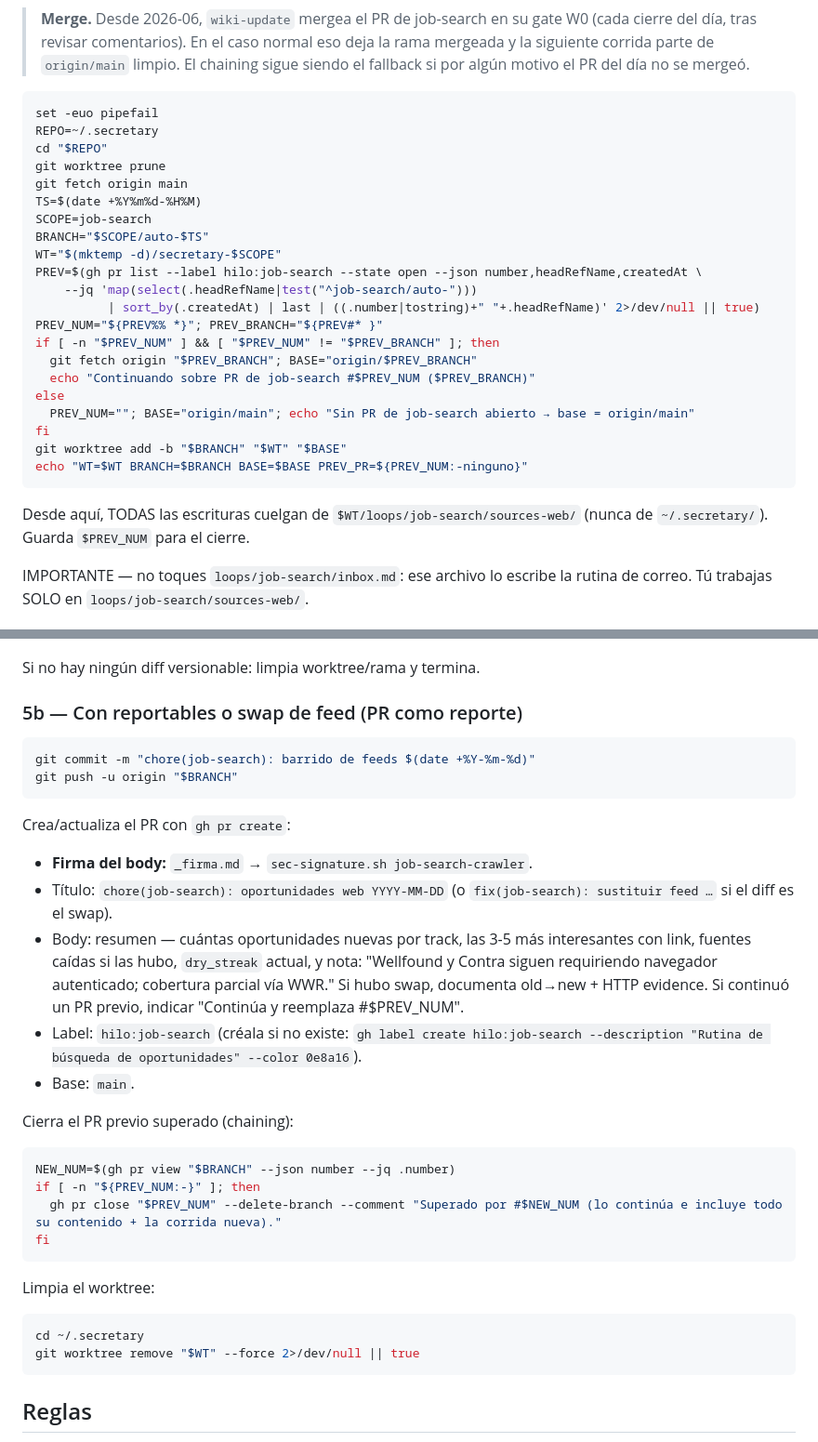
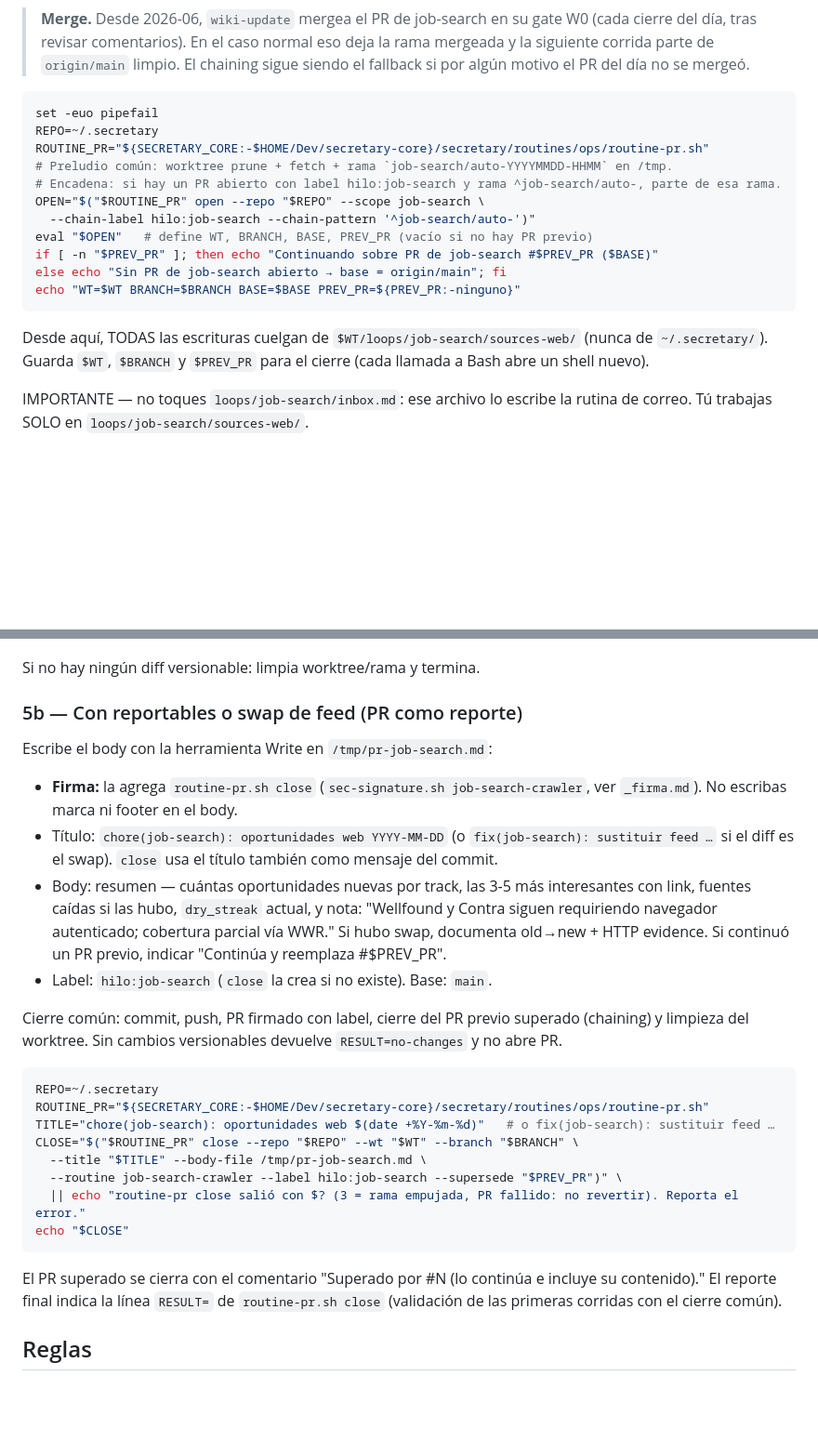
Before and after one commit to alvaroemur/secretary-core, a Markdown page: playbooks/job-search-crawler/SKILL.md, 2 parts joined by grey strips. Shown at 93% size. Drawn GitHub-style; blank space fills up the shorter version.

````diff
--- a/playbooks/job-search-crawler/SKILL.md
+++ b/playbooks/job-search-crawler/SKILL.md
@@ -38,28 +38,18 @@ No escribas en la copia de trabajo principal. Crea un worktree efímero, trabaja
 ```bash
 set -euo pipefail
 REPO=~/.secretary
-cd "$REPO"
-git worktree prune
-git fetch origin main
-TS=$(date +%Y%m%d-%H%M)
-SCOPE=job-search
-BRANCH="$SCOPE/auto-$TS"
-WT="$(mktemp -d)/secretary-$SCOPE"
-PREV=$(gh pr list --label hilo:job-search --state open --json number,headRefName,createdAt \
-    --jq 'map(select(.headRefName|test("^job-search/auto-")))
-          | sort_by(.createdAt) | last | ((.number|tostring)+" "+.headRefName)' 2>/dev/null || true)
-PREV_NUM="${PREV%% *}"; PREV_BRANCH="${PREV#* }"
-if [ -n "$PREV_NUM" ] && [ "$PREV_NUM" != "$PREV_BRANCH" ]; then
-  git fetch origin "$PREV_BRANCH"; BASE="origin/$PREV_BRANCH"
-  echo "Continuando sobre PR de job-search #$PREV_NUM ($PREV_BRANCH)"
-else
-  PREV_NUM=""; BASE="origin/main"; echo "Sin PR de job-search abierto → base = origin/main"
-fi
-git worktree add -b "$BRANCH" "$WT" "$BASE"
-echo "WT=$WT BRANCH=$BRANCH BASE=$BASE PREV_PR=${PREV_NUM:-ninguno}"
+ROUTINE_PR="${SECRETARY_CORE:-$HOME/Dev/secretary-core}/secretary/routines/ops/routine-pr.sh"
+# Preludio común: worktree prune + fetch + rama `job-search/auto-YYYYMMDD-HHMM` en /tmp.
+# Encadena: si hay un PR abierto con label hilo:job-search y rama ^job-search/auto-, parte de esa rama.
+OPEN="$("$ROUTINE_PR" open --repo "$REPO" --scope job-search \
+  --chain-label hilo:job-search --chain-pattern '^job-search/auto-')"
+eval "$OPEN"   # define WT, BRANCH, BASE, PREV_PR (vacío si no hay PR previo)
+if [ -n "$PREV_PR" ]; then echo "Continuando sobre PR de job-search #$PREV_PR ($BASE)"
+else echo "Sin PR de job-search abierto → base = origin/main"; fi
+echo "WT=$WT BRANCH=$BRANCH BASE=$BASE PREV_PR=${PREV_PR:-ninguno}"
 ```
 
-Desde aquí, TODAS las escrituras cuelgan de `$WT/loops/job-search/sources-web/` (nunca de `~/.secretary/`). Guarda `$PREV_NUM` para el cierre.
+Desde aquí, TODAS las escrituras cuelgan de `$WT/loops/job-search/sources-web/` (nunca de `~/.secretary/`). Guarda `$WT`, `$BRANCH` y `$PREV_PR` para el cierre (cada llamada a Bash abre un shell nuevo).
 
 IMPORTANTE — no toques `loops/job-search/inbox.md`: ese archivo lo escribe la rutina de correo. Tú trabajas SOLO en `loops/job-search/sources-web/`.
 
@@ -250,30 +240,25 @@ Si no hay ningún diff versionable: limpia worktree/rama y termina.
 
 ### 5b — Con reportables o swap de feed (PR como reporte)
 
+Escribe el body con la herramienta Write en `/tmp/pr-job-search.md`:
+- **Firma:** la agrega `routine-pr.sh close` (`sec-signature.sh job-search-crawler`, ver `_firma.md`). No escribas marca ni footer en el body.
+- Título: `chore(job-search): oportunidades web YYYY-MM-DD` (o `fix(job-search): sustituir feed …` si el diff es el swap). `close` usa el título también como mensaje del commit.
+- Body: resumen — cuántas oportunidades nuevas por track, las 3-5 más interesantes con link, fuentes caídas si las hubo, `dry_streak` actual, y nota: "Wellfound y Contra siguen requiriendo navegador autenticado; cobertura parcial vía WWR." Si hubo swap, documenta old→new + HTTP evidence. Si continuó un PR previo, indicar "Continúa y reemplaza #$PREV_PR".
+- Label: `hilo:job-search` (`close` la crea si no existe). Base: `main`.
+
+Cierre común: commit, push, PR firmado con label, cierre del PR previo superado (chaining) y limpieza del worktree. Sin cambios versionables devuelve `RESULT=no-changes` y no abre PR.
 ```bash
-git commit -m "chore(job-search): barrido de feeds $(date +%Y-%m-%d)"
-git push -u origin "$BRANCH"
-```
-Crea/actualiza el PR con `gh pr create`:
-- **Firma del body:** `_firma.md` → `sec-signature.sh job-search-crawler`.
-- Título: `chore(job-search): oportunidades web YYYY-MM-DD` (o `fix(job-search): sustituir feed …` si el diff es el swap).
-- Body: resumen — cuántas oportunidades nuevas por track, las 3-5 más interesantes con link, fuentes caídas si las hubo, `dry_streak` actual, y nota: "Wellfound y Contra siguen requiriendo navegador autenticado; cobertura parcial vía WWR." Si hubo swap, documenta old→new + HTTP evidence. Si continuó un PR previo, indicar "Continúa y reemplaza #$PREV_NUM".
-- Label: `hilo:job-search` (créala si no existe: `gh label create hilo:job-search --description "Rutina de búsqueda de oportunidades" --color 0e8a16`).
-- Base: `main`.
-
-Cierra el PR previo superado (chaining):
-```bash
-NEW_NUM=$(gh pr view "$BRANCH" --json number --jq .number)
-if [ -n "${PREV_NUM:-}" ]; then
-  gh pr close "$PREV_NUM" --delete-branch --comment "Superado por #$NEW_NUM (lo continúa e incluye todo su contenido + la corrida nueva)."
-fi
+REPO=~/.secretary
+ROUTINE_PR="${SECRETARY_CORE:-$HOME/Dev/secretary-core}/secretary/routines/ops/routine-pr.sh"
+TITLE="chore(job-search): oportunidades web $(date +%Y-%m-%d)"   # o fix(job-search): sustituir feed …
+CLOSE="$("$ROUTINE_PR" close --repo "$REPO" --wt "$WT" --branch "$BRANCH" \
+  --title "$TITLE" --body-file /tmp/pr-job-search.md \
+  --routine job-search-crawler --label hilo:job-search --supersede "$PREV_PR")" \
+  || echo "routine-pr close salió con $? (3 = rama empujada, PR fallido: no revertir). Reporta el error."
+echo "$CLOSE"
 ```
 
-Limpia el worktree:
-```bash
-cd ~/.secretary
-git worktree remove "$WT" --force 2>/dev/null || true
-```
+El PR superado se cierra con el comentario "Superado por #N (lo continúa e incluye su contenido)." El reporte final indica la línea `RESULT=` de `routine-pr.sh close` (validación de las primeras corridas con el cierre común).
 
 ## Reglas
 
````
Also changed, not shown: playbooks/housekeeping/SKILL.md (+17 -22 lines), playbooks/reuniones-update/SKILL.md (+28 -27 lines).
